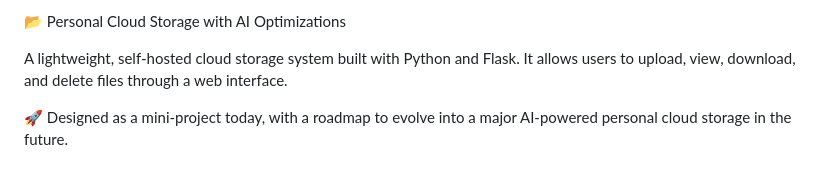
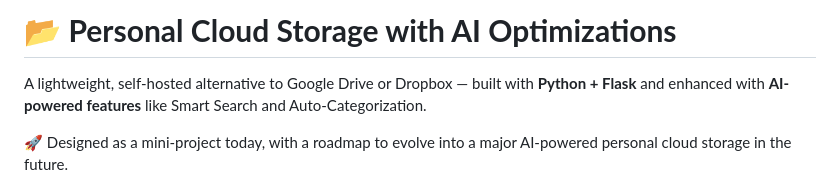
Before and after one commit to jmanish45/personal-cloud-flask, a Markdown page: README.md, the part around the change. Rendered like a GitHub page.

```diff
--- a/README.md
+++ b/README.md
@@ -1,7 +1,7 @@
-📂 Personal Cloud Storage with AI Optimizations
+# 📂 **Personal Cloud Storage with AI Optimizations**
 
-A lightweight, self-hosted cloud storage system built with Python and Flask.
-It allows users to upload, view, download, and delete files through a web interface.
+A lightweight, self-hosted alternative to Google Drive or Dropbox — built with **Python + Flask** and enhanced with **AI-powered features** like Smart Search and Auto-Categorization.
+
 
 🚀 Designed as a mini-project today, with a roadmap to evolve into a major AI-powered personal cloud storage in the future.
 
```
